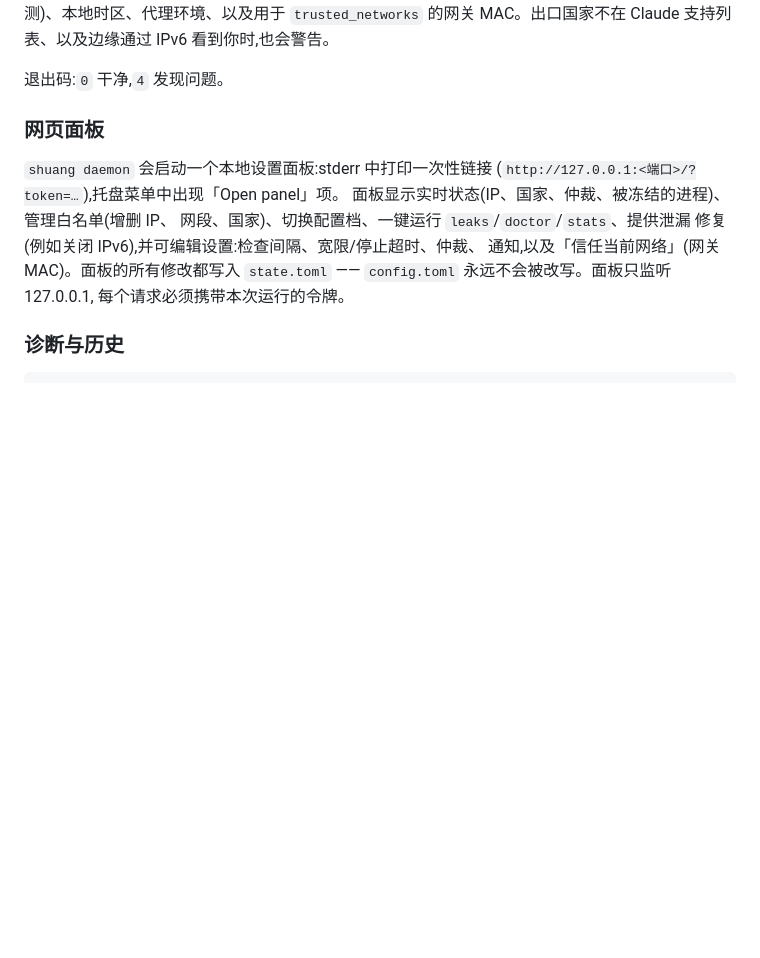
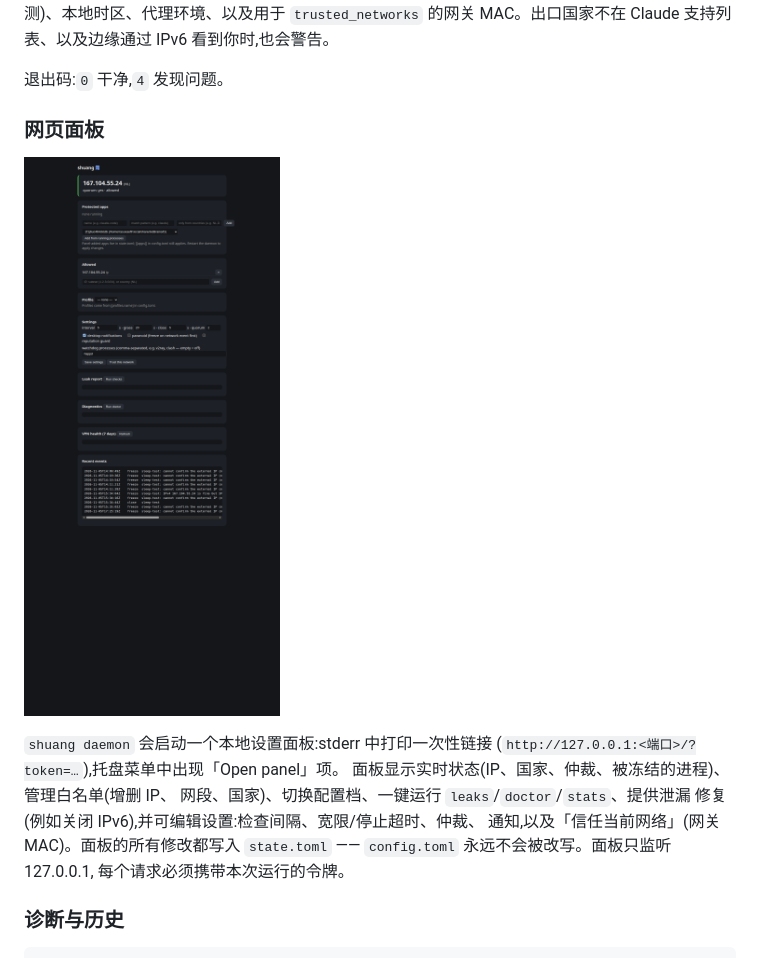
Before and after one commit to rasuvaeff/shuang, a Markdown page: README.zh.md, the part around the change. Drawn GitHub-style; pictures changed too: docs/panel.png (added); blank space fills up the shorter version.

```diff
--- a/README.zh.md
+++ b/README.zh.md
@@ -147,6 +147,8 @@ MAC。出口国家不在 Claude 支持列表、以及边缘通过 IPv6 看到你
 
 ### 网页面板
 
+![shuang 面板](docs/panel.png)
+
 `shuang daemon` 会启动一个本地设置面板:stderr 中打印一次性链接
 (`http://127.0.0.1:<端口>/?token=…`),托盘菜单中出现「Open panel」项。
 面板显示实时状态(IP、国家、仲裁、被冻结的进程)、管理白名单(增删 IP、
```
Also changed, not shown: README.md (+2 -0 lines), README.ru.md (+2 -0 lines).
